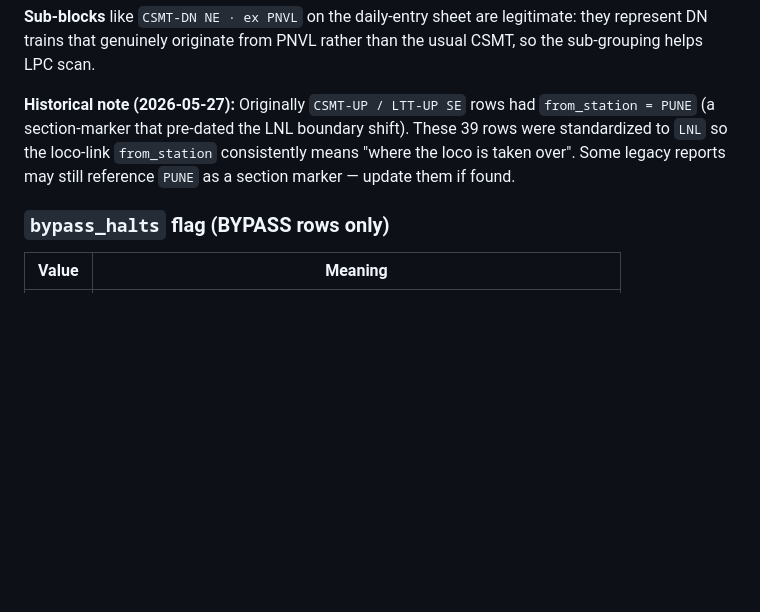
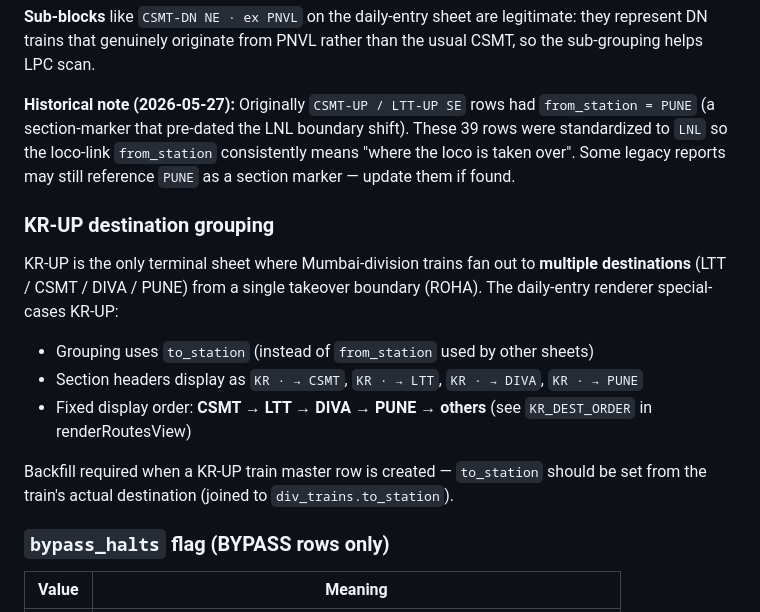
Before and after one commit to jaynair0405/bbtro, a Markdown page: LOCO_LINK_FEATURE.md, the part around one of its changes. Rendered like a GitHub page; blank space fills up the shorter version.

```diff
--- a/LOCO_LINK_FEATURE.md
+++ b/LOCO_LINK_FEATURE.md
@@ -489,6 +489,16 @@ These are not always the same station. The loco may be taken over at a fixed bou
 
 **Historical note (2026-05-27):** Originally `CSMT-UP / LTT-UP SE` rows had `from_station = PUNE` (a section-marker that pre-dated the LNL boundary shift). These 39 rows were standardized to `LNL` so the loco-link `from_station` consistently means "where the loco is taken over". Some legacy reports may still reference `PUNE` as a section marker — update them if found.
 
+### KR-UP destination grouping
+
+KR-UP is the only terminal sheet where Mumbai-division trains fan out to **multiple destinations** (LTT / CSMT / DIVA / PUNE) from a single takeover boundary (ROHA). The daily-entry renderer special-cases KR-UP:
+
+- Grouping uses `to_station` (instead of `from_station` used by other sheets)
+- Section headers display as `KR · → CSMT`, `KR · → LTT`, `KR · → DIVA`, `KR · → PUNE`
+- Fixed display order: **CSMT → LTT → DIVA → PUNE → others** (see `KR_DEST_ORDER` in renderRoutesView)
+
+Backfill required when a KR-UP train master row is created — `to_station` should be set from the train's actual destination (joined to `div_trains.to_station`).
+
 ### `bypass_halts` flag (BYPASS rows only)
 
 | Value | Meaning |
```
Also changed, not shown: other parts of LOCO_LINK_FEATURE.md (+52 -8 lines).
